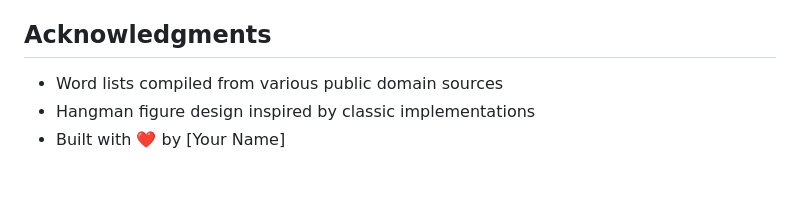
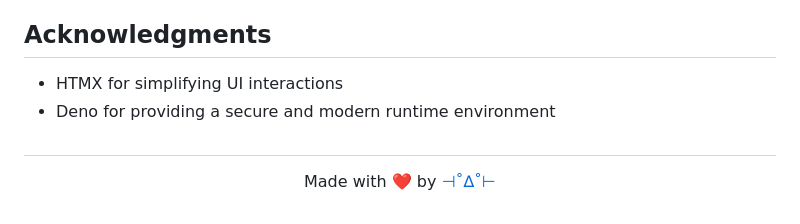
Before and after one commit to srdjan/hangman, a Markdown page: README.md, the part around the change. Rendered like a GitHub page; blank space fills up the shorter version.

```diff
--- a/README.md
+++ b/README.md
@@ -190,6 +190,9 @@ This project is licensed under the MIT License - see the LICENSE file for detail
 
 ## Acknowledgments
 
-- Word lists compiled from various public domain sources
-- Hangman figure design inspired by classic implementations
-- Built with ❤️ by [Your Name]
+- HTMX for simplifying UI interactions
+- Deno for providing a secure and modern runtime environment
+
+##
+
+<p align="center">Made with ❤️ by <a href="https://srdjan.github.io" target="_blank" rel="noopener noreferrer">⊣˚∆˚⊢</a></p>
```
